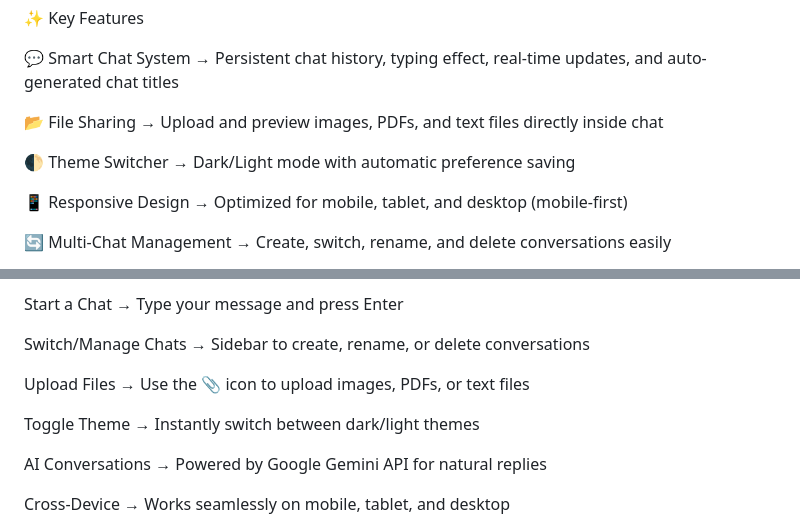
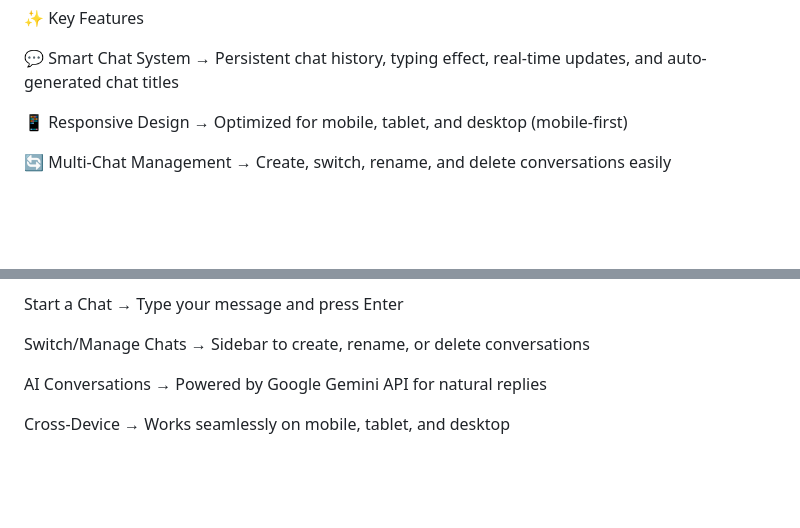
Before and after one commit to AshutoshCoder2024/Sarthi-ai, a Markdown page: readme.md, 2 parts joined by grey strips. Drawn GitHub-style; blank space fills up the shorter version.

```diff
--- a/readme.md
+++ b/readme.md
@@ -9,11 +9,6 @@ Whether you’re building a personal AI assistant, customer support bot, or a fu
 ✨ Key Features
 
 💬 Smart Chat System → Persistent chat history, typing effect, real-time updates, and auto-generated chat titles
-
-📂 File Sharing → Upload and preview images, PDFs, and text files directly inside chat
-
-
-🌓 Theme Switcher → Dark/Light mode with automatic preference saving
 
 📱 Responsive Design → Optimized for mobile, tablet, and desktop (mobile-first)
 
@@ -68,9 +63,6 @@ Start a Chat → Type your message and press Enter
 
 Switch/Manage Chats → Sidebar to create, rename, or delete conversations
 
-Upload Files → Use the 📎 icon to upload images, PDFs, or text files
-
-Toggle Theme → Instantly switch between dark/light themes
 
 AI Conversations → Powered by Google Gemini API for natural replies
 
```
